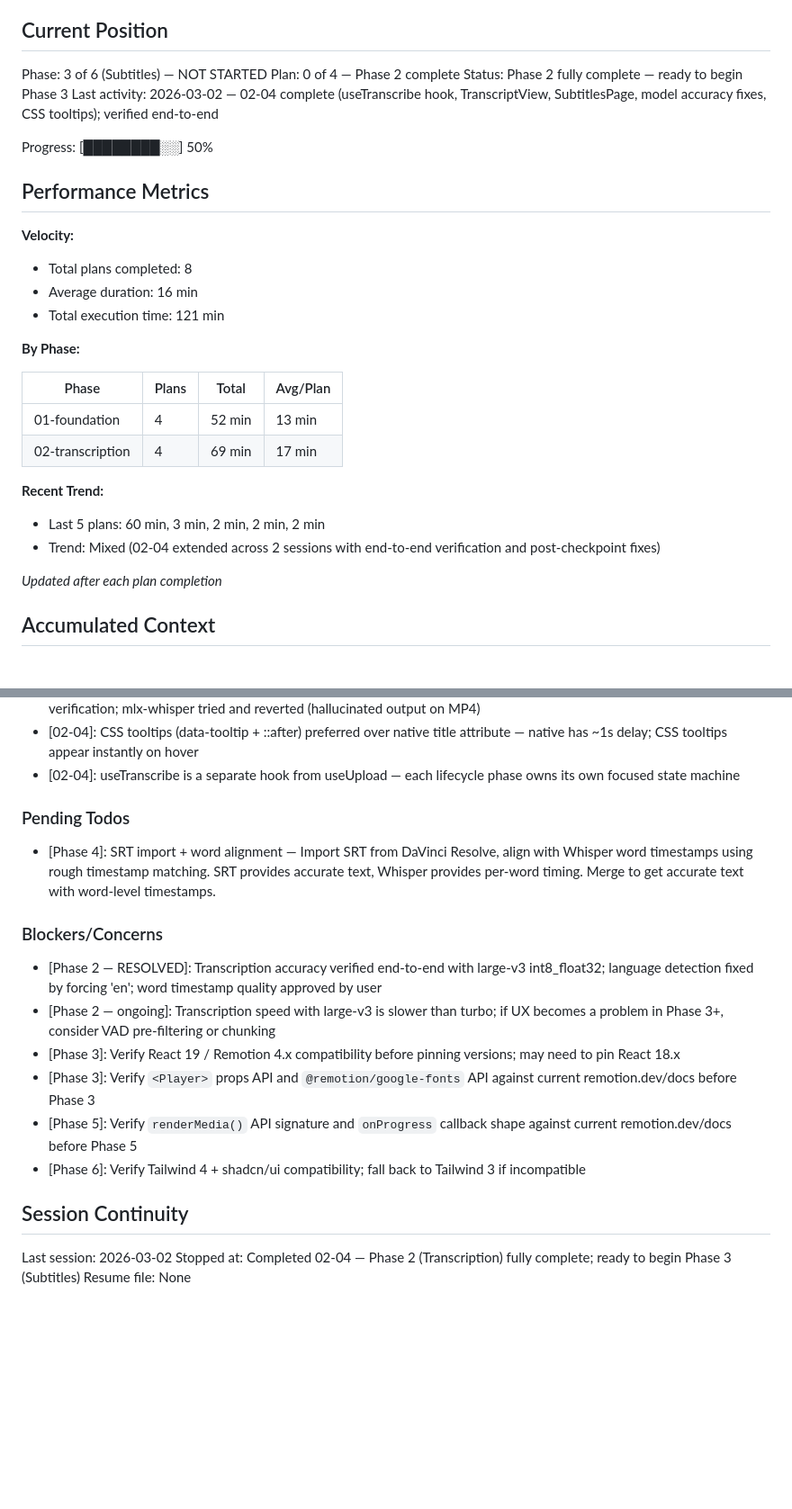
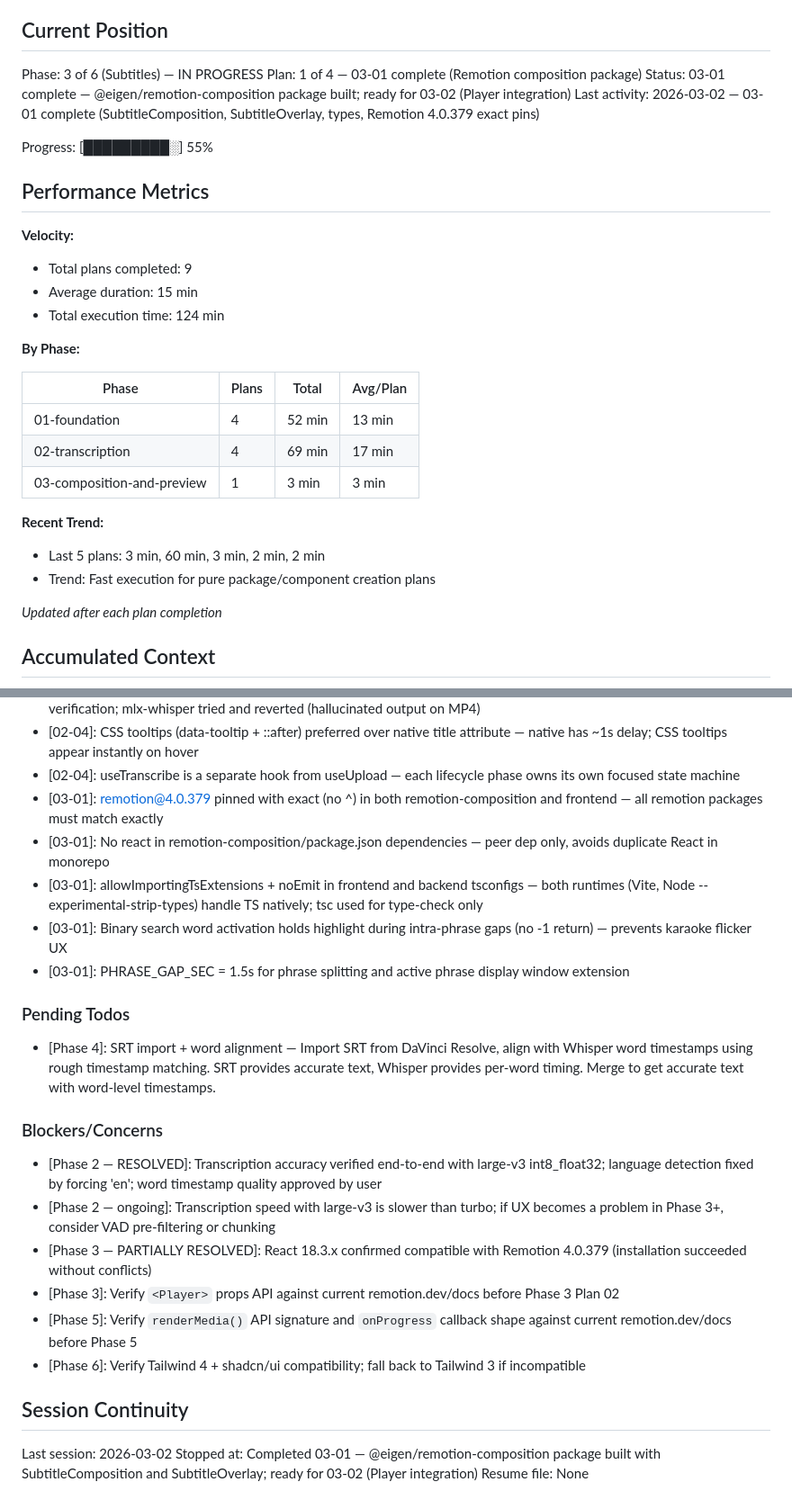
Before and after one commit to Sylphias/Video-Captioner, a Markdown page: .planning/STATE.md, 2 parts joined by grey strips. Shown at 90% size. Drawn GitHub-style; blank space fills up the shorter version.

Commit message:
docs(03-01): complete Remotion composition package plan
- 03-01-SUMMARY.md: documents SubtitleComposition, SubtitleOverlay, types, Remotion 4.0.379 pins
- STATE.md: advanced to Plan 1 of 4 in Phase 3, recorded decisions, updated metrics

```diff
--- a/.planning/STATE.md
+++ b/.planning/STATE.md
@@ -9,19 +9,19 @@ See: .planning/PROJECT.md (updated 2026-02-25)
 
 ## Current Position
 
-Phase: 3 of 6 (Subtitles) — NOT STARTED
-Plan: 0 of 4 — Phase 2 complete
-Status: Phase 2 fully complete — ready to begin Phase 3
-Last activity: 2026-03-02 — 02-04 complete (useTranscribe hook, TranscriptView, SubtitlesPage, model accuracy fixes, CSS tooltips); verified end-to-end
+Phase: 3 of 6 (Subtitles) — IN PROGRESS
+Plan: 1 of 4 — 03-01 complete (Remotion composition package)
+Status: 03-01 complete — @eigen/remotion-composition package built; ready for 03-02 (Player integration)
+Last activity: 2026-03-02 — 03-01 complete (SubtitleComposition, SubtitleOverlay, types, Remotion 4.0.379 exact pins)
 
-Progress: [████████░░] 50%
+Progress: [█████████░] 55%
 
 ## Performance Metrics
 
 **Velocity:**
-- Total plans completed: 8
-- Average duration: 16 min
-- Total execution time: 121 min
+- Total plans completed: 9
+- Average duration: 15 min
+- Total execution time: 124 min
 
 **By Phase:**
 
@@ -29,10 +29,11 @@ Progress: [████████░░] 50%
 |-------|-------|-------|----------|
 | 01-foundation | 4 | 52 min | 13 min |
 | 02-transcription | 4 | 69 min | 17 min |
+| 03-composition-and-preview | 1 | 3 min | 3 min |
 
 **Recent Trend:**
-- Last 5 plans: 60 min, 3 min, 2 min, 2 min, 2 min
-- Trend: Mixed (02-04 extended across 2 sessions with end-to-end verification and post-checkpoint fixes)
+- Last 5 plans: 3 min, 60 min, 3 min, 2 min, 2 min
+- Trend: Fast execution for pure package/component creation plans
 
 *Updated after each plan completion*
 
@@ -76,6 +77,11 @@ Recent decisions affecting current work:
 - [02-04]: Model switched from large-v3-turbo to large-v3 with int8_float32 — turbo accuracy insufficient at e2e verification; mlx-whisper tried and reverted (hallucinated output on MP4)
 - [02-04]: CSS tooltips (data-tooltip + ::after) preferred over native title attribute — native has ~1s delay; CSS tooltips appear instantly on hover
 - [02-04]: useTranscribe is a separate hook from useUpload — each lifecycle phase owns its own focused state machine
+- [03-01]: remotion@4.0.379 pinned with exact (no ^) in both remotion-composition and frontend — all remotion packages must match exactly
+- [03-01]: No react in remotion-composition/package.json dependencies — peer dep only, avoids duplicate React in monorepo
+- [03-01]: allowImportingTsExtensions + noEmit in frontend and backend tsconfigs — both runtimes (Vite, Node --experimental-strip-types) handle TS natively; tsc used for type-check only
+- [03-01]: Binary search word activation holds highlight during intra-phrase gaps (no -1 return) — prevents karaoke flicker UX
+- [03-01]: PHRASE_GAP_SEC = 1.5s for phrase splitting and active phrase display window extension
 
 ### Pending Todos
 
@@ -85,13 +91,13 @@ Recent decisions affecting current work:
 
 - [Phase 2 — RESOLVED]: Transcription accuracy verified end-to-end with large-v3 int8_float32; language detection fixed by forcing 'en'; word timestamp quality approved by user
 - [Phase 2 — ongoing]: Transcription speed with large-v3 is slower than turbo; if UX becomes a problem in Phase 3+, consider VAD pre-filtering or chunking
-- [Phase 3]: Verify React 19 / Remotion 4.x compatibility before pinning versions; may need to pin React 18.x
-- [Phase 3]: Verify `<Player>` props API and `@remotion/google-fonts` API against current remotion.dev/docs before Phase 3
+- [Phase 3 — PARTIALLY RESOLVED]: React 18.3.x confirmed compatible with Remotion 4.0.379 (installation succeeded without conflicts)
+- [Phase 3]: Verify `<Player>` props API against current remotion.dev/docs before Phase 3 Plan 02
 - [Phase 5]: Verify `renderMedia()` API signature and `onProgress` callback shape against current remotion.dev/docs before Phase 5
 - [Phase 6]: Verify Tailwind 4 + shadcn/ui compatibility; fall back to Tailwind 3 if incompatible
 
 ## Session Continuity
 
 Last session: 2026-03-02
-Stopped at: Completed 02-04 — Phase 2 (Transcription) fully complete; ready to begin Phase 3 (Subtitles)
+Stopped at: Completed 03-01 — @eigen/remotion-composition package built with SubtitleComposition and SubtitleOverlay; ready for 03-02 (Player integration)
 Resume file: None
```
Also changed, not shown: 1 other file.
